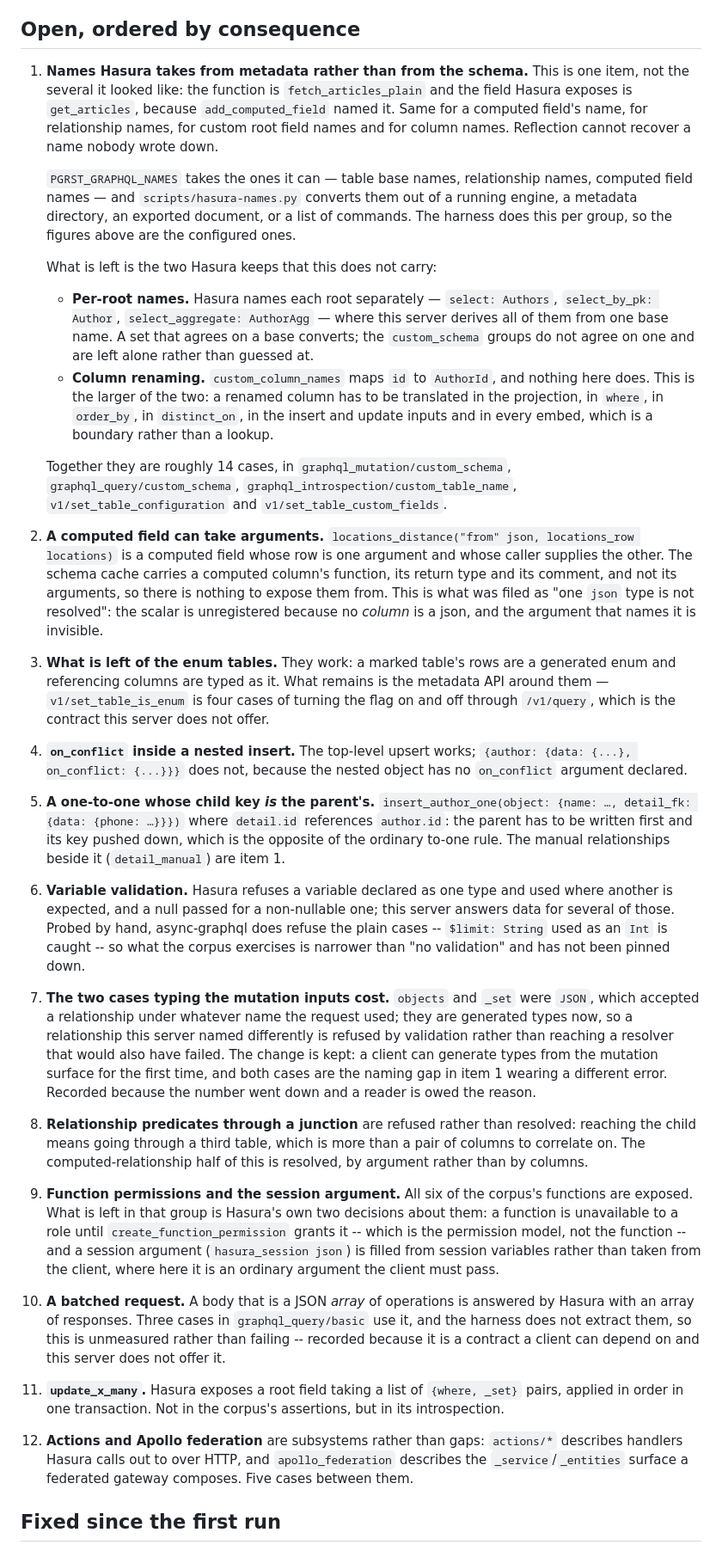
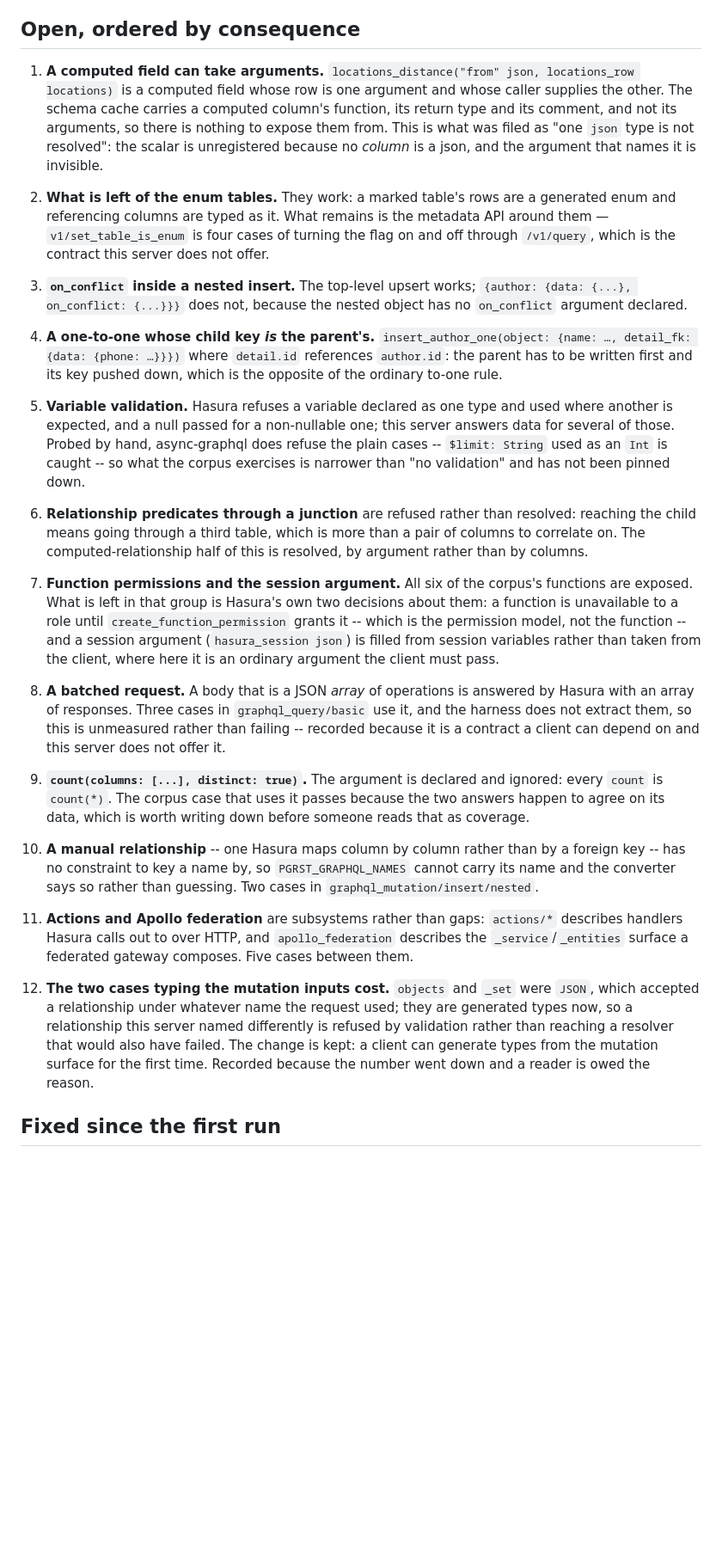
Before and after one commit to postrust/postrust, a Markdown page: scripts/hasura-conformance/FINDINGS.md, the part around one of its changes. Shown at 86% size. Rendered like a GitHub page; blank space fills up the shorter version.

```diff
--- a/scripts/hasura-conformance/FINDINGS.md
+++ b/scripts/hasura-conformance/FINDINGS.md
@@ -164,37 +167,7 @@ wrong one.
 
 ## Open, ordered by consequence
 
-1. **Names Hasura takes from metadata rather than from the schema.** This is
-   one item, not the several it looked like: the function is
-   `fetch_articles_plain` and the field Hasura exposes is `get_articles`,
-   because `add_computed_field` named it. Same for a computed field's name, for
-   relationship names, for custom root field names and for column names.
-   Reflection cannot recover a name nobody wrote down.
-
-   `PGRST_GRAPHQL_NAMES` takes the ones it can — table base names,
-   relationship names, computed field names — and `scripts/hasura-names.py`
-   converts them out of a running engine, a metadata directory, an exported
-   document, or a list of commands. The harness does this per group, so the
-   figures above are the configured ones.
-
-   What is left is the two Hasura keeps that this does not carry:
-
-   - **Per-root names.** Hasura names each root separately — `select: Authors`,
-     `select_by_pk: Author`, `select_aggregate: AuthorAgg` — where this server
-     derives all of them from one base name. A set that agrees on a base
-     converts; the `custom_schema` groups do not agree on one and are left
-     alone rather than guessed at.
-   - **Column renaming.** `custom_column_names` maps `id` to `AuthorId`, and
-     nothing here does. This is the larger of the two: a renamed column has to
-     be translated in the projection, in `where`, in `order_by`, in
-     `distinct_on`, in the insert and update inputs and in every embed, which
-     is a boundary rather than a lookup.
-
-   Together they are roughly 14 cases, in `graphql_mutation/custom_schema`,
-   `graphql_query/custom_schema`, `graphql_introspection/custom_table_name`,
-   `v1/set_table_configuration` and `v1/set_table_custom_fields`.
-
-2. **A computed field can take arguments.** `locations_distance("from" json,
+1. **A computed field can take arguments.** `locations_distance("from" json,
    locations_row locations)` is a computed field whose row is one argument and
    whose caller supplies the other. The schema cache carries a computed
    column's function, its return type and its comment, and not its arguments,
@@ -202,44 +175,34 @@ wrong one.
    `json` type is not resolved": the scalar is unregistered because no *column*
    is a json, and the argument that names it is invisible.
 
-3. **What is left of the enum tables.** They work: a marked table's rows are a
+2. **What is left of the enum tables.** They work: a marked table's rows are a
    generated enum and referencing columns are typed as it. What remains is the
    metadata API around them — `v1/set_table_is_enum` is four cases of turning
    the flag on and off through `/v1/query`, which is the contract this server
    does not offer.
 
-4. **`on_conflict` inside a nested insert.** The top-level upsert works;
+3. **`on_conflict` inside a nested insert.** The top-level upsert works;
    `{author: {data: {...}, on_conflict: {...}}}` does not, because the nested
    object has no `on_conflict` argument declared.
 
-5. **A one-to-one whose child key *is* the parent's.** `insert_author_one(object:
+4. **A one-to-one whose child key *is* the parent's.** `insert_author_one(object:
    {name: …, detail_fk: {data: {phone: …}}})` where `detail.id` references
    `author.id`: the parent has to be written first and its key pushed down,
-   which is the opposite of the ordinary to-one rule. The manual relationships
-   beside it (`detail_manual`) are item 1.
+   which is the opposite of the ordinary to-one rule.
 
-6. **Variable validation.** Hasura refuses a variable declared as one type and
+5. **Variable validation.** Hasura refuses a variable declared as one type and
    used where another is expected, and a null passed for a non-nullable one;
    this server answers data for several of those. Probed by hand, async-graphql
    does refuse the plain cases -- `$limit: String` used as an `Int` is caught
    -- so what the corpus exercises is narrower than "no validation" and has not
    been pinned down.
 
-7. **The two cases typing the mutation inputs cost.** `objects` and `_set`
-   were `JSON`, which accepted a relationship under whatever name the request
-   used; they are generated types now, so a relationship this server named
-   differently is refused by validation rather than reaching a resolver that
-   would also have failed. The change is kept: a client can generate types from
-   the mutation surface for the first time, and both cases are the naming gap
-   in item 1 wearing a different error. Recorded because the number went down
-   and a reader is owed the reason.
-
-8. **Relationship predicates through a junction** are refused rather than
+6. **Relationship predicates through a junction** are refused rather than
    resolved: reaching the child means going through a third table, which is
    more than a pair of columns to correlate on. The computed-relationship half
    of this is resolved, by argument rather than by columns.
 
-9. **Function permissions and the session argument.** All six of the corpus's
+7. **Function permissions and the session argument.** All six of the corpus's
    functions are exposed. What is left in that group is Hasura's own two
    decisions about them: a function is unavailable to a role until
    `create_function_permission` grants it -- which is the permission model, not
@@ -247,20 +210,34 @@ wrong one.
    from session variables rather than taken from the client, where here it is
    an ordinary argument the client must pass.
 
-10. **A batched request.** A body that is a JSON *array* of operations is
-    answered by Hasura with an array of responses. Three cases in
-    `graphql_query/basic` use it, and the harness does not extract them, so
-    this is unmeasured rather than failing -- recorded because it is a contract
-    a client can depend on and this server does not offer it.
+8. **A batched request.** A body that is a JSON *array* of operations is
+   answered by Hasura with an array of responses. Three cases in
+   `graphql_query/basic` use it, and the harness does not extract them, so
+   this is unmeasured rather than failing -- recorded because it is a contract
+   a client can depend on and this server does not offer it.
 
-11. **`update_x_many`.** Hasura exposes a root field taking a list of
-    `{where, _set}` pairs, applied in order in one transaction. Not in the
-    corpus's assertions, but in its introspection.
+9. **`count(columns: [...], distinct: true)`.** The argument is declared and
+   ignored: every `count` is `count(*)`. The corpus case that uses it passes
+   because the two answers happen to agree on its data, which is worth writing
+   down before someone reads that as coverage.
 
-12. **Actions and Apollo federation** are subsystems rather than gaps:
+10. **A manual relationship** -- one Hasura maps column by column rather than
+    by a foreign key -- has no constraint to key a name by, so
+    `PGRST_GRAPHQL_NAMES` cannot carry its name and the converter says so
+    rather than guessing. Two cases in `graphql_mutation/insert/nested`.
+
+11. **Actions and Apollo federation** are subsystems rather than gaps:
     `actions/*` describes handlers Hasura calls out to over HTTP, and
     `apollo_federation` describes the `_service`/`_entities` surface a
     federated gateway composes. Five cases between them.
+
+12. **The two cases typing the mutation inputs cost.** `objects` and `_set`
+    were `JSON`, which accepted a relationship under whatever name the request
+    used; they are generated types now, so a relationship this server named
+    differently is refused by validation rather than reaching a resolver that
+    would also have failed. The change is kept: a client can generate types
+    from the mutation surface for the first time. Recorded because the number
+    went down and a reader is owed the reason.
 
 ## Fixed since the first run
 
```
Also changed, not shown: other parts of scripts/hasura-conformance/FINDINGS.md (+45 -15 lines), docs/api-reference.md (+19 -0 lines).
